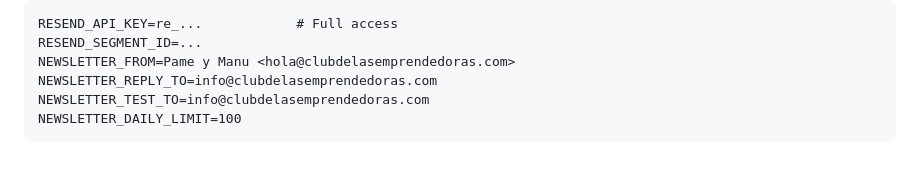
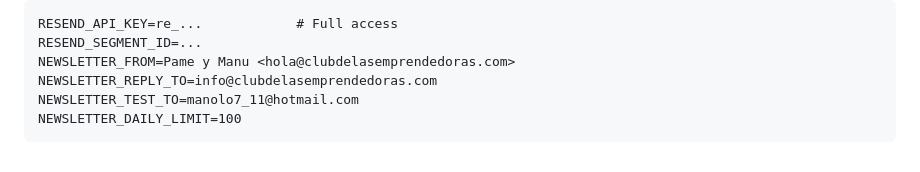
Before and after one commit to manoloah/clubemprendedoras, a Markdown page: newsletter/README.md, the part around the change. Drawn GitHub-style.

Commit message:
Routine: test email to manolo7_11@hotmail.com, Slack #general right after it
Co-Authored-By: Claude Opus 5.5 <noreply@anthropic.com>

````diff
--- a/newsletter/README.md
+++ b/newsletter/README.md
@@ -74,6 +74,6 @@ RESEND_API_KEY=re_...            # Full access
 RESEND_SEGMENT_ID=...
 NEWSLETTER_FROM=Pame y Manu <hola@clubdelasemprendedoras.com>
 NEWSLETTER_REPLY_TO=info@clubdelasemprendedoras.com
-NEWSLETTER_TEST_TO=info@clubdelasemprendedoras.com
+NEWSLETTER_TEST_TO=manolo7_11@hotmail.com
 NEWSLETTER_DAILY_LIMIT=100
 ```
````
Also changed, not shown: newsletter/ROUTINE.md (+4 -2 lines).
